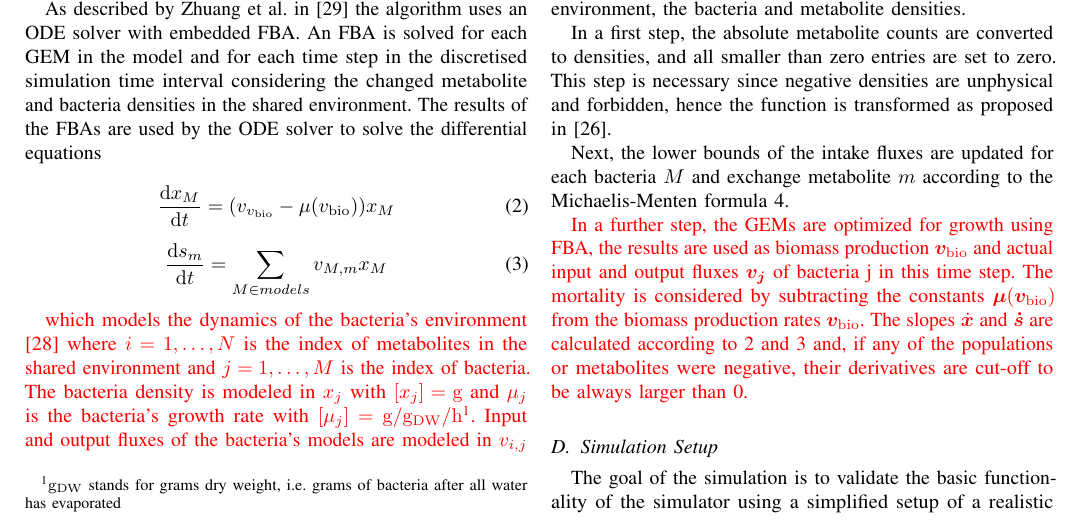
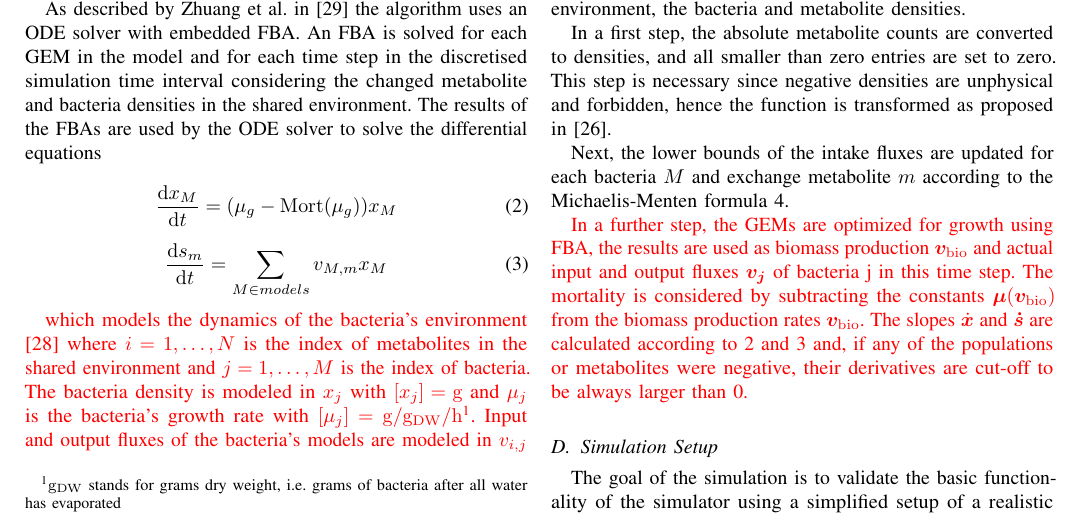
Before and after one commit to Doeme/ISB18, a LaTeX paper (final_project/final_report/final_report.tex, which reads final_project/final_report/chap_methods.tex): part of page 3 of 6, cut so that both start at the same text. Compiled offline with pdfLaTeX.

Commit message:
Changed biomass density differential equation to new names

```diff
--- a/final_project/final_report/chap_methods.tex
+++ b/final_project/final_report/chap_methods.tex
@@ -216,7 +216,7 @@ for each GEM in the model and for each time step in the discretised simulation t
 bacteria densities in the shared environment. The results of the FBAs are used by the ODE solver to solve the differential equations
 
 \begin{equation} \label{eq:diff_eq_x}
-	\frac{\dd x_M}{\dd t} = (v_{v_\bio} - \mu(v_{\bio})) x_M
+	\frac{\dd x_M}{\dd t} = (\mu_{g} - \mathrm{Mort}(\mu_{g})) x_M
 \end{equation}
 \begin{equation} \label{eq:diff_eq_s}
 	\frac{\dd s_m}{\dd t} = \displaystyle\sum_{M \in models} v_{M,m} x_M
```
